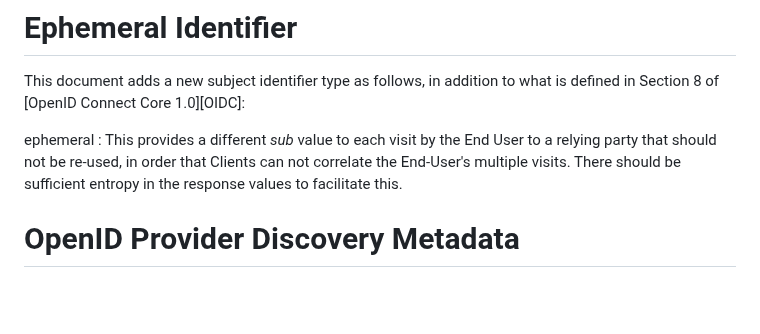
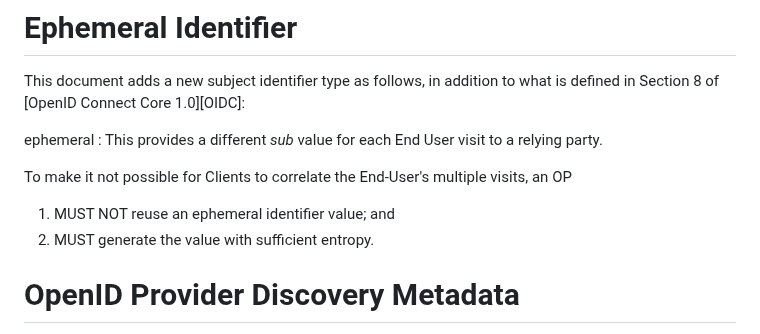
Before and after one commit to openid/connect-ephemeral-sub, a Markdown page: openid-connect-ephemeral-subject-identifier-1_0.md, the part around the change. GitHub-like rendering; blank space fills up the shorter version.

Commit message:
Update ephemeral identifier definition and requirements
Clarify the definition of ephemeral identifier and add requirements for its usage.

```diff
--- a/openid-connect-ephemeral-subject-identifier-1_0.md
+++ b/openid-connect-ephemeral-subject-identifier-1_0.md
@@ -81,7 +81,12 @@ For the purpose of this document, the terms defined in [RFC6749], and [OpenID Co
 This document adds a new subject identifier type as follows, in addition to what is defined in Section 8 of [OpenID Connect Core 1.0][OIDC]:
 
 ephemeral
-: This provides a different *sub* value to each visit by the End User to a relying party that should not be re-used, in order that Clients can not correlate the End-User's multiple visits. There should be sufficient entropy in the response values to facilitate this.
+: This provides a different *sub* value for each End User visit to a relying party.
+
+To make it not possible for Clients to correlate the End-User's multiple visits, an OP
+
+1. MUST NOT reuse an ephemeral identifier value; and
+1. MUST generate the value with sufficient entropy.
 
 # OpenID Provider Discovery Metadata
 
```
